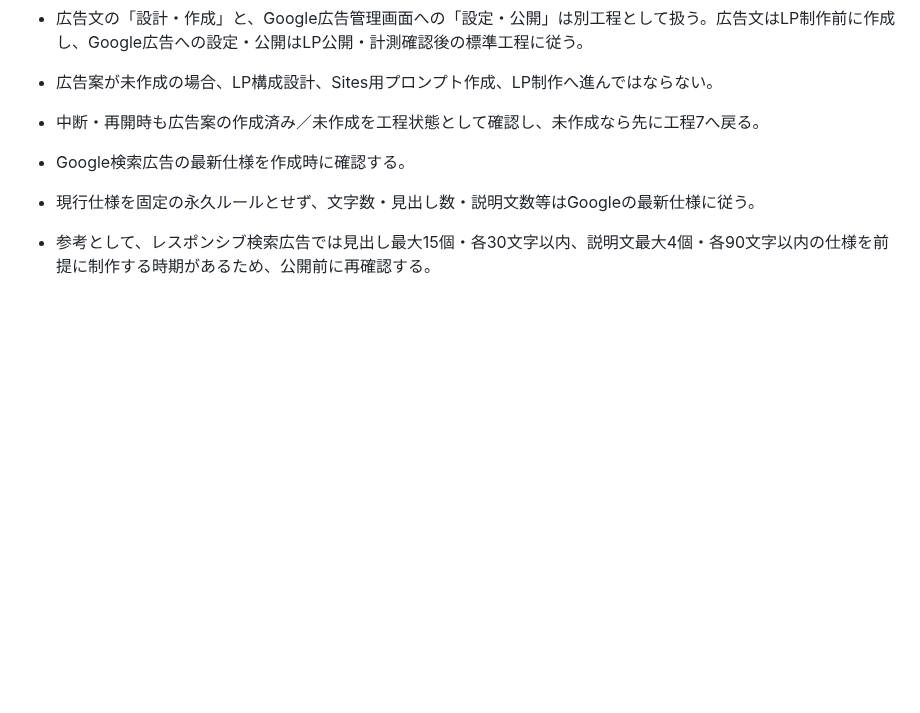
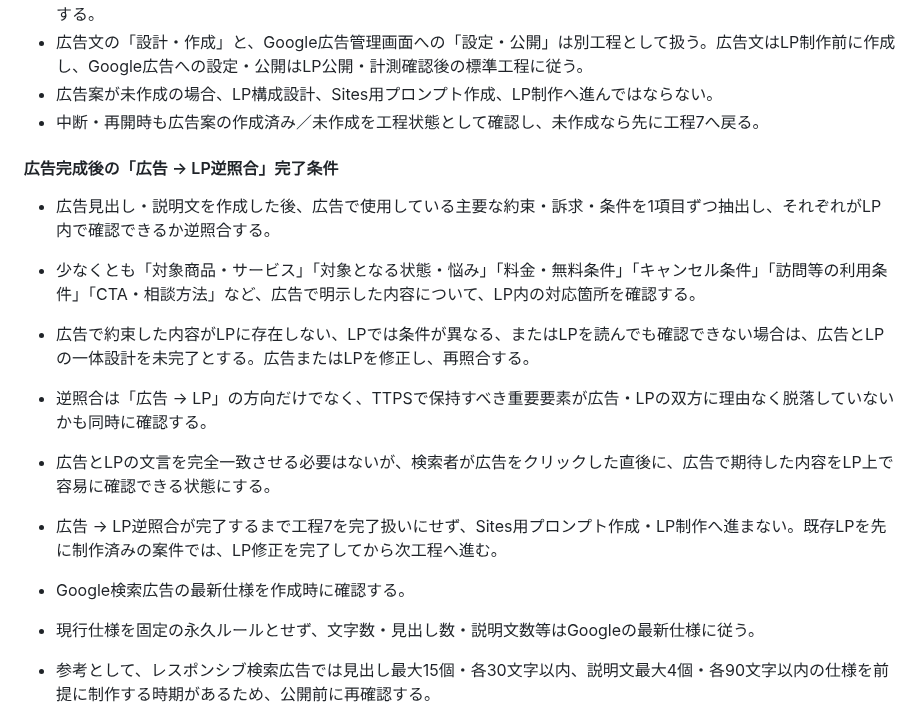
Before and after one commit to allmight-lab/web-sales-demos, a Markdown page: docs/lp-ad-market-validation-rules.md, the part around the change. Drawn GitHub-style; blank space fills up the shorter version.

Commit message:
Add ad-to-LP reverse verification gate

```diff
--- a/docs/lp-ad-market-validation-rules.md
+++ b/docs/lp-ad-market-validation-rules.md
@@ -107,6 +107,14 @@ TTPSでは、画面上の文章・デザイン・導線だけでなく、競合
 - 広告文の「設計・作成」と、Google広告管理画面への「設定・公開」は別工程として扱う。広告文はLP制作前に作成し、Google広告への設定・公開はLP公開・計測確認後の標準工程に従う。
 - 広告案が未作成の場合、LP構成設計、Sites用プロンプト作成、LP制作へ進んではならない。
 - 中断・再開時も広告案の作成済み／未作成を工程状態として確認し、未作成なら先に工程7へ戻る。
+
+#### 広告完成後の「広告 → LP逆照合」完了条件
+- 広告見出し・説明文を作成した後、広告で使用している主要な約束・訴求・条件を1項目ずつ抽出し、それぞれがLP内で確認できるか逆照合する。
+- 少なくとも「対象商品・サービス」「対象となる状態・悩み」「料金・無料条件」「キャンセル条件」「訪問等の利用条件」「CTA・相談方法」など、広告で明示した内容について、LP内の対応箇所を確認する。
+- 広告で約束した内容がLPに存在しない、LPでは条件が異なる、またはLPを読んでも確認できない場合は、広告とLPの一体設計を未完了とする。広告またはLPを修正し、再照合する。
+- 逆照合は「広告 → LP」の方向だけでなく、TTPSで保持すべき重要要素が広告・LPの双方に理由なく脱落していないかも同時に確認する。
+- 広告とLPの文言を完全一致させる必要はないが、検索者が広告をクリックした直後に、広告で期待した内容をLP上で容易に確認できる状態にする。
+- 広告 → LP逆照合が完了するまで工程7を完了扱いにせず、Sites用プロンプト作成・LP制作へ進まない。既存LPを先に制作済みの案件では、LP修正を完了してから次工程へ進む。
 
 - Google検索広告の最新仕様を作成時に確認する。
 - 現行仕様を固定の永久ルールとせず、文字数・見出し数・説明文数等はGoogleの最新仕様に従う。
```
